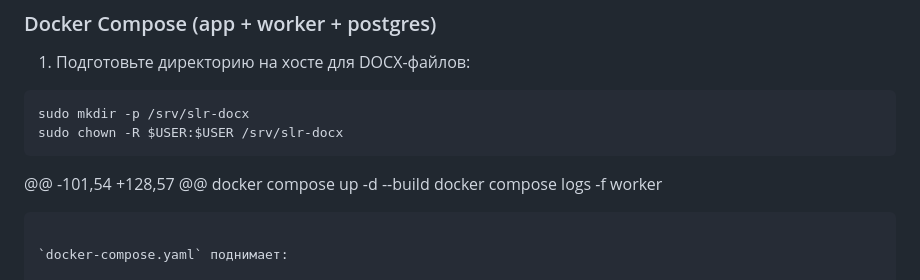
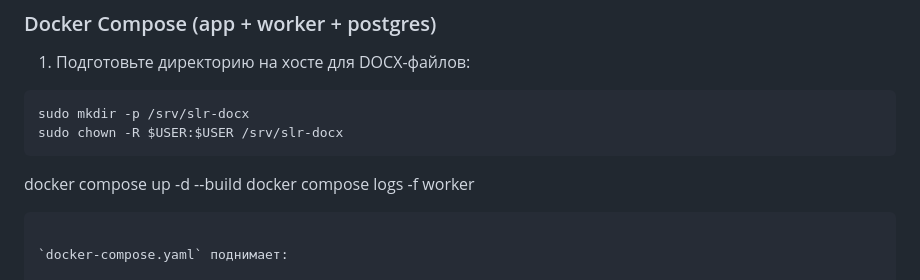
Before and after one commit to Timka24/docx-service, a Markdown page: README.md, the part around the change. Rendered like a GitHub page.

Commit message:
Clean up README.md formatting and content
Removed unnecessary lines and fixed formatting in README.

````diff
--- a/README.md
+++ b/README.md
@@ -115,8 +115,7 @@ docker run -e DATABASE_URL=postgresql://... -p 3000:3000 docx-service
 sudo mkdir -p /srv/slr-docx
 sudo chown -R $USER:$USER /srv/slr-docx
 ```
-
-@@ -101,54 +128,57 @@ docker compose up -d --build
+docker compose up -d --build
 docker compose logs -f worker
 ```
 
````
